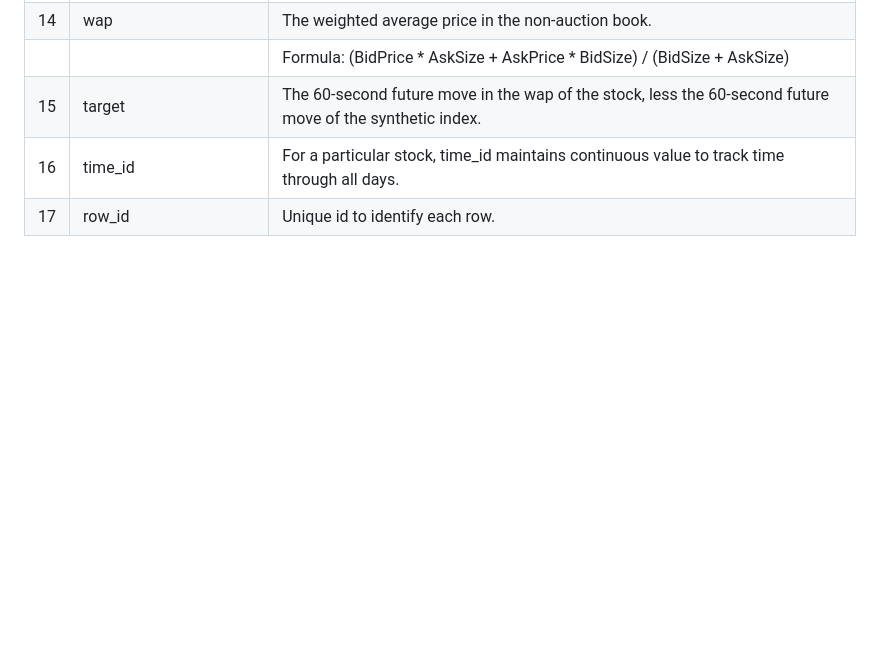
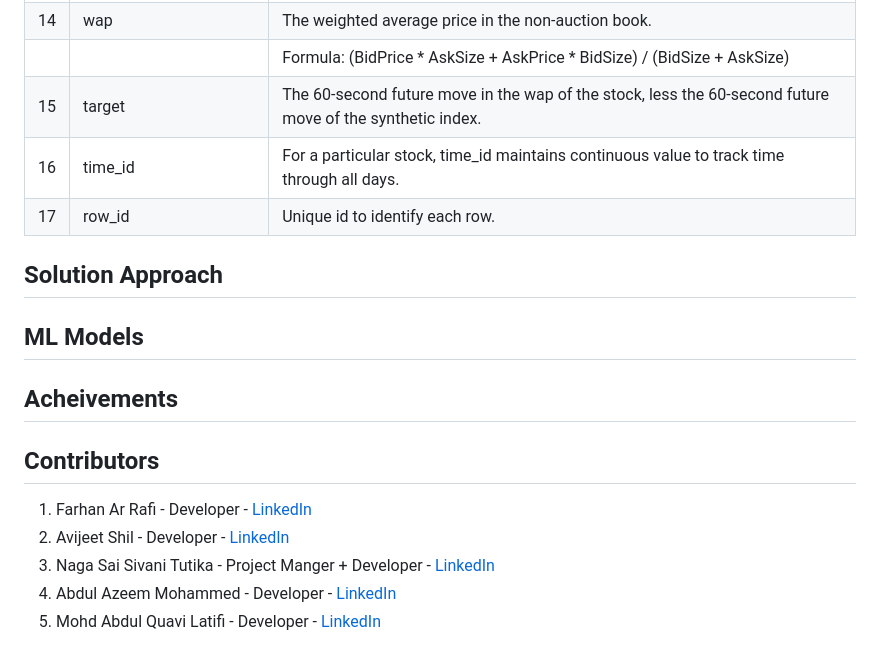
Before and after one commit to UNT-CSCE-Projects/US_stock_market_prediction, a Markdown page: README.md, the part around the change. GitHub-like rendering; blank space fills up the shorter version.

```diff
--- a/README.md
+++ b/README.md
@@ -34,3 +34,17 @@ Your model can contribute to the consolidation of signals from the auction and o
 | 15 | target                 | The 60-second future move in the wap of the stock, less the 60-second future move of the synthetic index.                            |
 | 16 | time_id                | For a particular stock, time_id maintains continuous value to track time through all days.                                           |
 | 17 | row_id                 | Unique id to identify each row.                                                                                                      |
+
+## Solution Approach
+
+## ML Models
+
+## Acheivements
+
+## Contributors
+
+1. Farhan Ar Rafi - Developer - [LinkedIn](https://www.linkedin.com/in/farhanarrafi/)
+2. Avijeet Shil - Developer - [LinkedIn](https://www.linkedin.com/in/avijeetshil/)
+3. Naga Sai Sivani Tutika - Project Manger + Developer - [LinkedIn](https://www.linkedin.com/in/sivani-tutika/)
+4. Abdul Azeem Mohammed - Developer - [LinkedIn](https://www.linkedin.com/in/mohammed-abdul-azeem-184084202/)
+5. Mohd Abdul Quavi Latifi - Developer - [LinkedIn](https://www.linkedin.com/in/mohd-abdul-quavi-latifi-046508188/)
```
